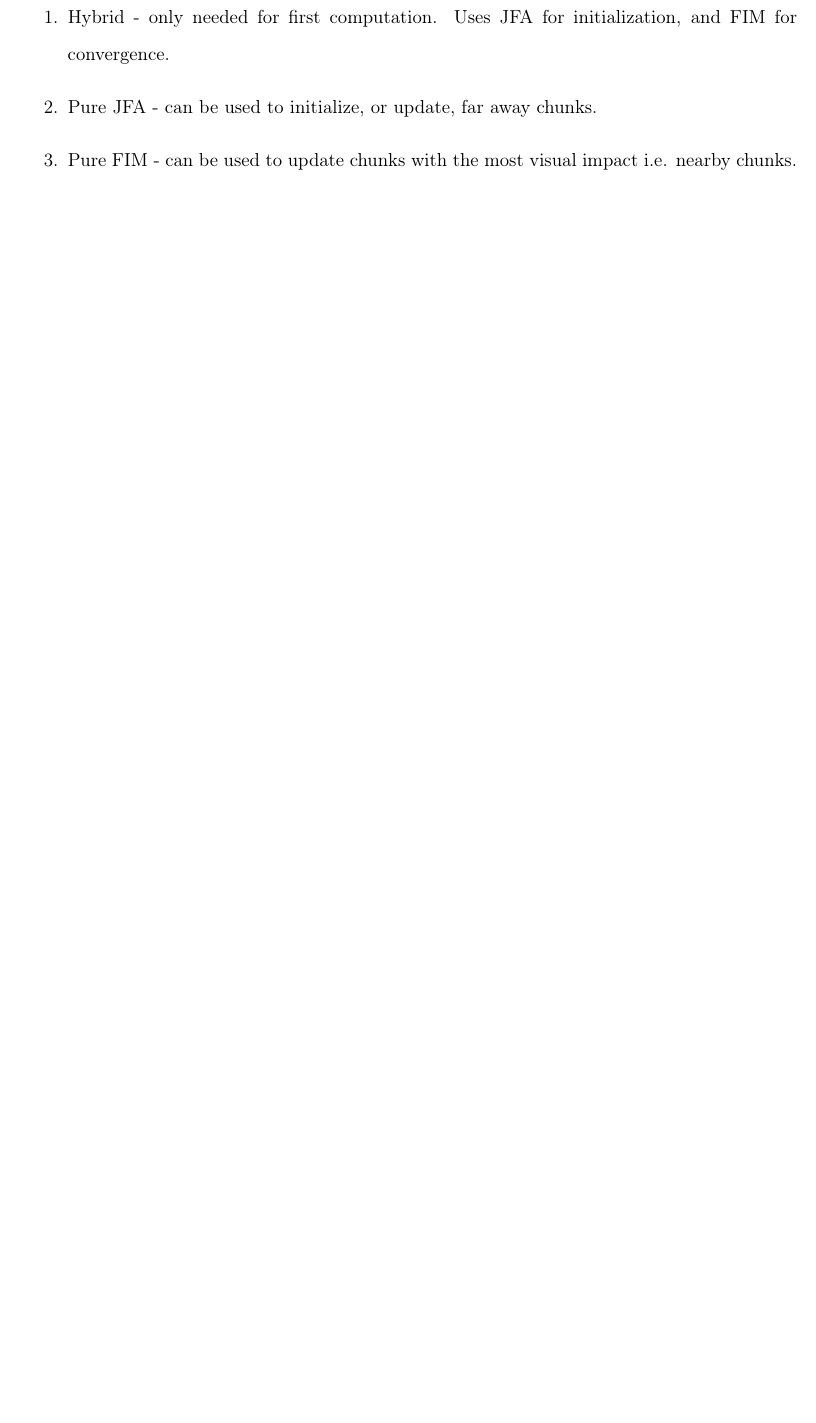
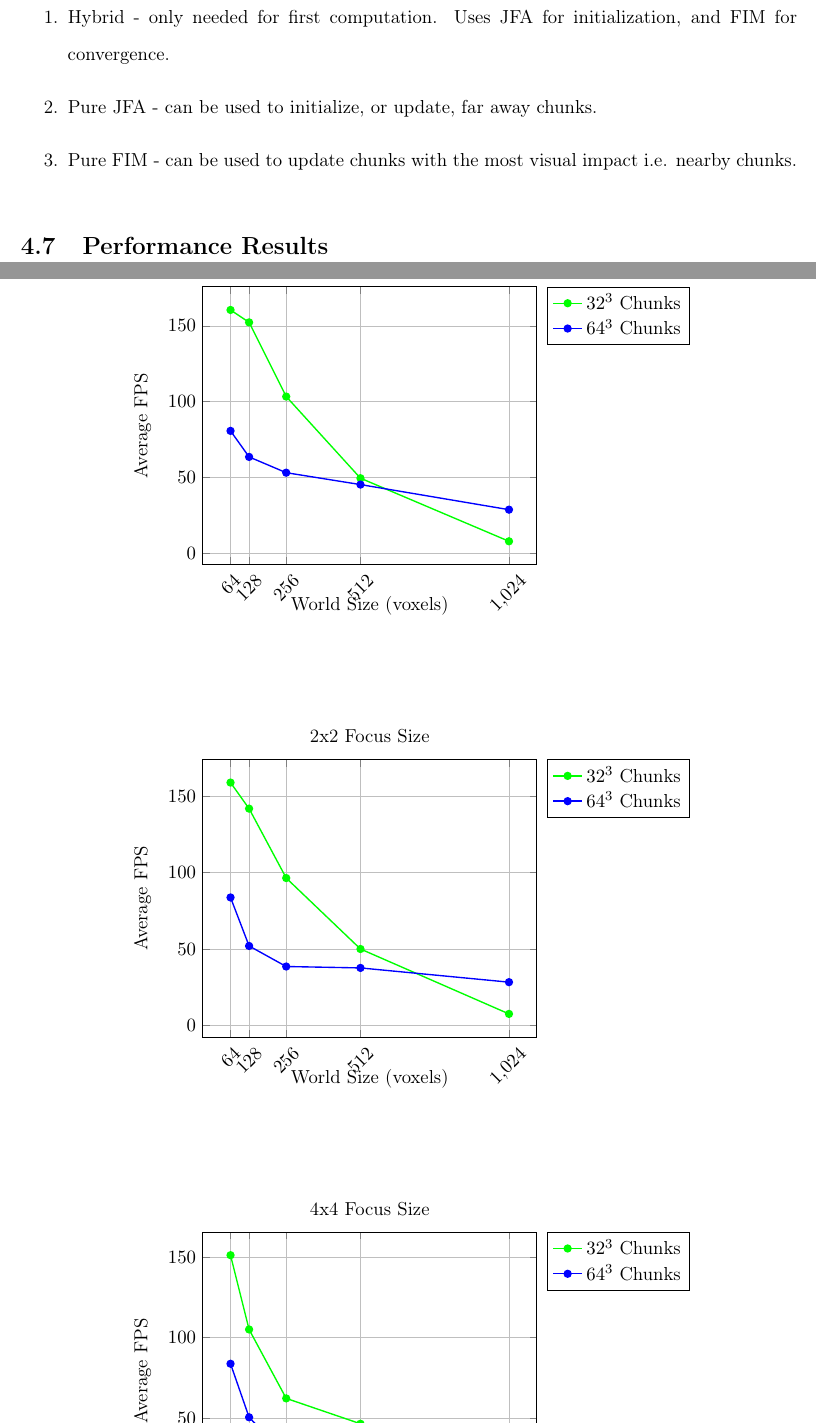
Before and after one commit to Fedron/gpu-voxel-fields, a LaTeX thesis (report/dissertation/dissertation.tex, which reads report/dissertation/chapter4_implementation.tex): part of page 40 of 43 before the commit and two parts of pages 40 and 41 of 45 after it, the two joined at a grey line, cut so that both start at the same text, the shorter picture padded with empty space. Compiled offline with pdfLaTeX.

Commit message:
feat(report): add perf results for selective algorithm use

```diff
--- a/report/dissertation/chapter4_implementation.tex
+++ b/report/dissertation/chapter4_implementation.tex
@@ -515,3 +515,69 @@ Choose what type of algorithm to execute:
     \item Pure JFA - can be used to initialize, or update, far away chunks.
     \item Pure FIM - can be used to update chunks with the most visual impact i.e. nearby chunks.
 \end{enumerate}
+
+\section{Performance Results}
+
+\begin{figure}
+    \centering
+    \begin{tikzpicture}
+        \begin{groupplot}[
+                group style={
+                        group size=1 by 3,
+                        vertical sep=4cm,
+                    },
+                grid=major
+            ]
+
+            \nextgroupplot[
+                title={1x1 Focus Size},
+                xlabel={World Size (voxels)}, ylabel={Average FPS},
+                xtick={64,128,256,512,1024},
+                xticklabel style={rotate=45},
+                legend pos=outer north east
+            ]
+            \addplot[green, thick, mark=*] coordinates {
+                    (64,160.51333) (128,152.31134) (256,103.35540) (512,49.47920) (1024,7.85048)
+                };
+            \addlegendentry{$32^3$ Chunks}
+
+            \addplot[blue, thick, mark=*] coordinates {
+                    (64,80.72423) (128,63.52796) (256,53.11886) (512,45.2700) (1024,28.71499)
+                };
+            \addlegendentry{$64^3$ Chunks}
+
+            \nextgroupplot[
+                title={2x2 Focus Size},
+                xlabel={World Size (voxels)}, ylabel={Average FPS},
+                xtick={64,128,256,512,1024},
+                xticklabel style={rotate=45},
+                legend pos=outer north east
+            ]
+            \addplot[green, thick, mark=*] coordinates {
+                    (64,158.80035) (128,141.77115) (256,96.39616) (512,50.01648) (1024,7.58719)
+                };
+            \addlegendentry{$32^3$ Chunks}
+
+            \addplot[blue, thick, mark=*] coordinates {
+                    (64,83.71295) (128,52.001065) (256,38.56683) (512,37.65046) (1024,28.33969)
+                };
+            \addlegendentry{$64^3$ Chunks}
+
+            \nextgroupplot[
+                title={4x4 Focus Size},
+                xlabel={World Size (voxels)}, ylabel={Average FPS},
+                xtick={64,128,256,512,1024},
+                xticklabel style={rotate=45},
+                legend pos=outer north east
+            ]
+            \addplot[green, thick, mark=*] coordinates {
+                    (64,151.27016) (128,105.07455) (256,62.19417) (512,46.41498) (1024,7.3627)
+                };
+            \addlegendentry{$32^3$ Chunks}
+
+            \addplot[blue, thick, mark=*] coordinates {
+                    (64,83.74165) (128,50.44744) (256,26.73361) (512,21.67194) (1024,24.06815)
+                };
+            \addlegendentry{$64^3$ Chunks}
+        \end{groupplot}
+    \end{tikzpicture}
```
Also changed, not shown: report/dissertation/dissertation.pdf, report/dissertation/chapter4_implementation.tex (70 more changed lines).
